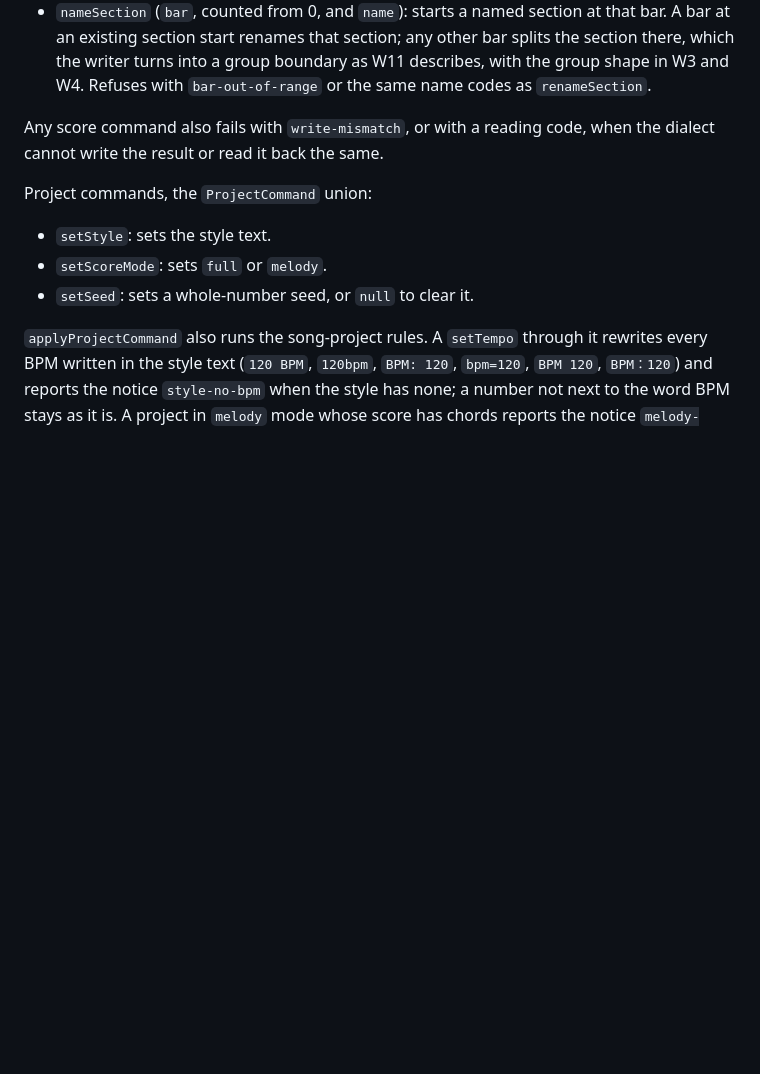
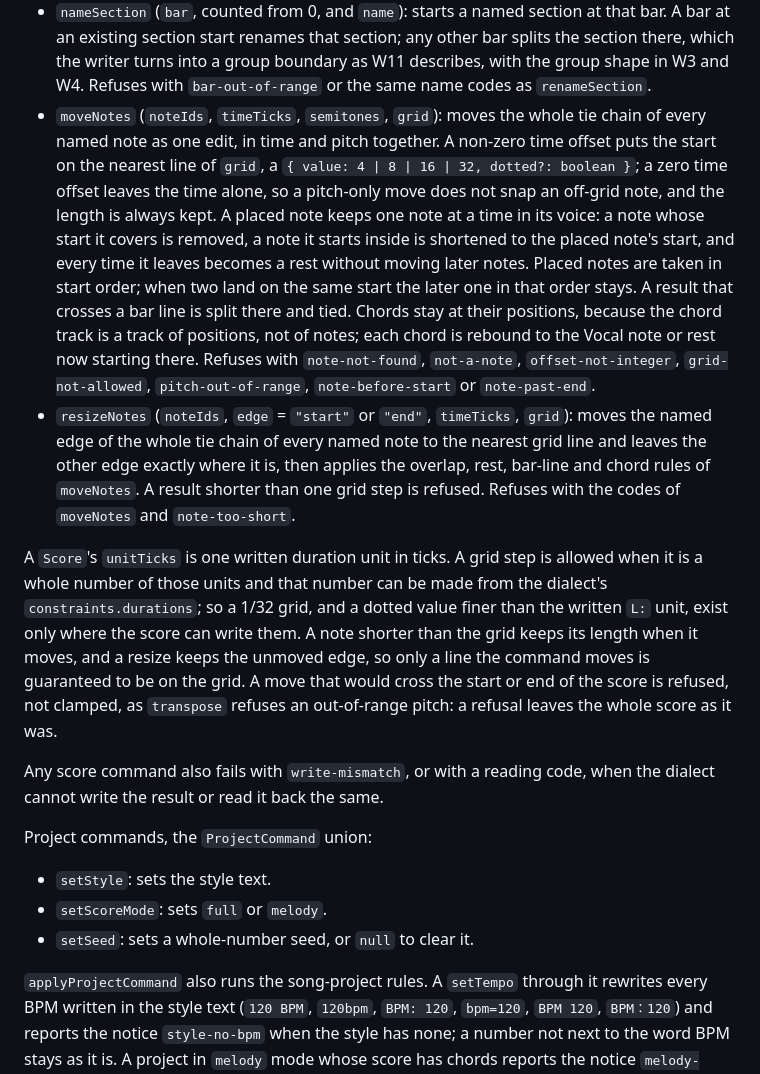
Before and after one commit to netaart/score-editor, a Markdown page: packages/score-editor/README.md, the part around the change. Drawn GitHub-style; blank space fills up the shorter version.

Commit message:
docs: list the note commands, their grid and the score unit in the README and the skill

```diff
--- a/packages/score-editor/README.md
+++ b/packages/score-editor/README.md
@@ -56,6 +56,10 @@ Score commands, in the order `ScoreCommand` lists them:
 - `moveSection` (`section`, `direction` = `"earlier"` or `"later"`): swaps the section with its neighbour. A named section cannot move before the unnamed section, which has no marker and can only stand first, and a move that would carry the cut tail out of last place is refused. Refuses with `section-out-of-range`, `section-unnamed`, `section-move-start`, `section-move-end`, `section-before-unnamed` or `truncated-tail`.
 - `renameSection` (`section`, `name`): gives an existing section a new name; naming the unnamed section puts a marker at bar 0. `section-name-trailing-space` is refused because T2 trims `% verse ` to `verse`, so such a name would not read back as written. Refuses with `section-out-of-range`, `section-name-empty`, `section-name-blank`, `section-name-line-break` or `section-name-trailing-space`.
 - `nameSection` (`bar`, counted from 0, and `name`): starts a named section at that bar. A bar at an existing section start renames that section; any other bar splits the section there, which the writer turns into a group boundary as W11 describes, with the group shape in W3 and W4. Refuses with `bar-out-of-range` or the same name codes as `renameSection`.
+- `moveNotes` (`noteIds`, `timeTicks`, `semitones`, `grid`): moves the whole tie chain of every named note as one edit, in time and pitch together. A non-zero time offset puts the start on the nearest line of `grid`, a `{ value: 4 | 8 | 16 | 32, dotted?: boolean }`; a zero time offset leaves the time alone, so a pitch-only move does not snap an off-grid note, and the length is always kept. A placed note keeps one note at a time in its voice: a note whose start it covers is removed, a note it starts inside is shortened to the placed note's start, and every time it leaves becomes a rest without moving later notes. Placed notes are taken in start order; when two land on the same start the later one in that order stays. A result that crosses a bar line is split there and tied. Chords stay at their positions, because the chord track is a track of positions, not of notes; each chord is rebound to the Vocal note or rest now starting there. Refuses with `note-not-found`, `not-a-note`, `offset-not-integer`, `grid-not-allowed`, `pitch-out-of-range`, `note-before-start` or `note-past-end`.
+- `resizeNotes` (`noteIds`, `edge` = `"start"` or `"end"`, `timeTicks`, `grid`): moves the named edge of the whole tie chain of every named note to the nearest grid line and leaves the other edge exactly where it is, then applies the overlap, rest, bar-line and chord rules of `moveNotes`. A result shorter than one grid step is refused. Refuses with the codes of `moveNotes` and `note-too-short`.
+
+A `Score`'s `unitTicks` is one written duration unit in ticks. A grid step is allowed when it is a whole number of those units and that number can be made from the dialect's `constraints.durations`; so a 1/32 grid, and a dotted value finer than the written `L:` unit, exist only where the score can write them. A note shorter than the grid keeps its length when it moves, and a resize keeps the unmoved edge, so only a line the command moves is guaranteed to be on the grid. A move that would cross the start or end of the score is refused, not clamped, as `transpose` refuses an out-of-range pitch: a refusal leaves the whole score as it was.
 
 Any score command also fails with `write-mismatch`, or with a reading code, when the dialect cannot write the result or read it back the same.
 
```
Also changed, not shown: 2 other files.
